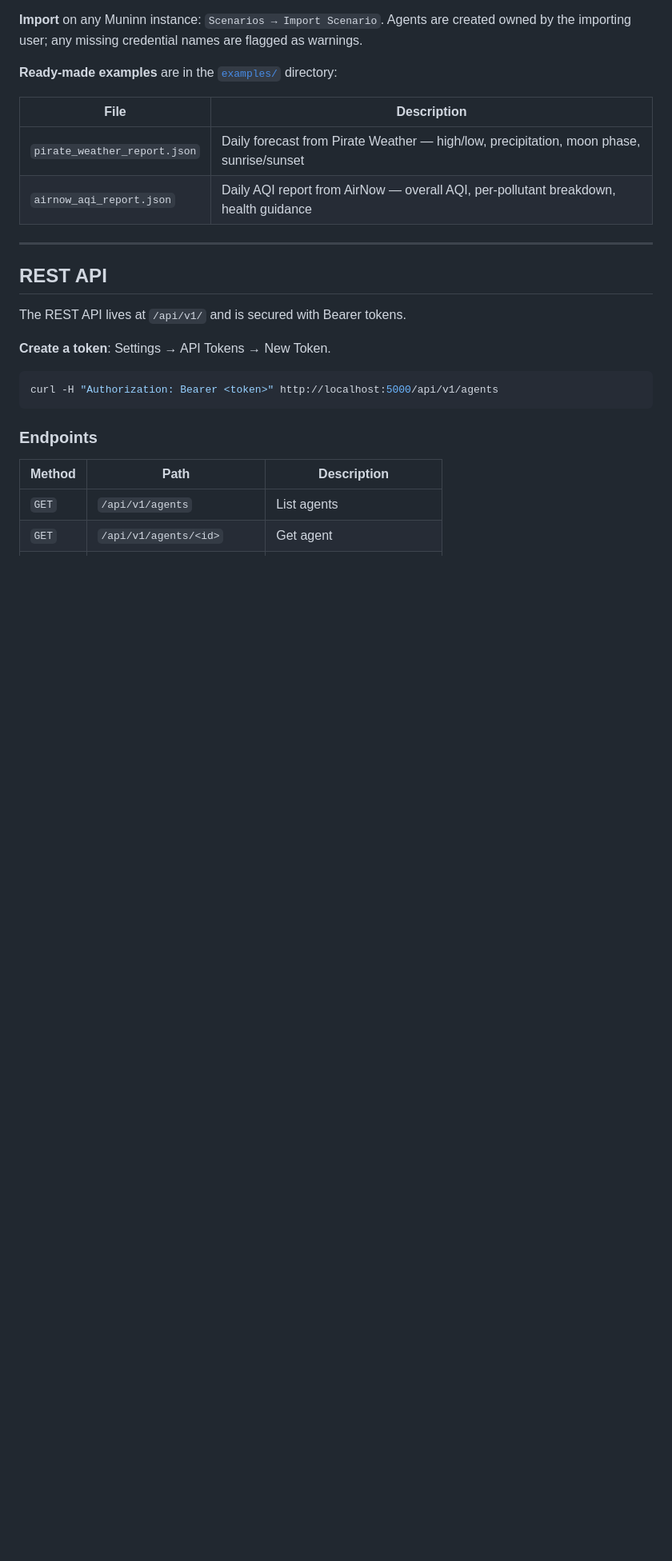
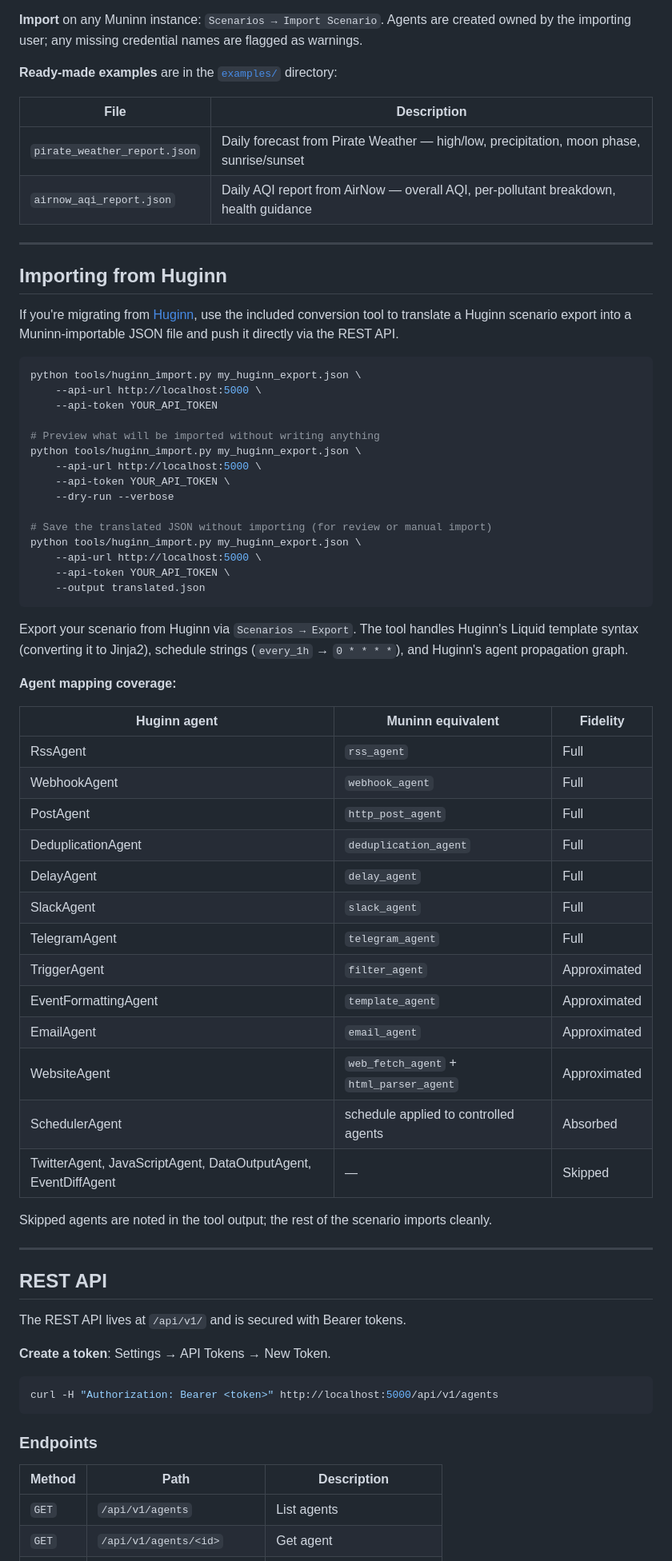
Before and after one commit to helix90/muninn, a Markdown page: README.md, the part around one of its changes. Shown at 80% size. GitHub-like rendering; blank space fills up the shorter version.

Commit message:
README: document Huginn import tool
Add a dedicated section covering tools/huginn_import.py with usage
examples (including --dry-run and --output), agent mapping coverage
table, and a note on Liquid→Jinja2 and schedule string translation.
Also add a bullet to the features list.

Co-Authored-By: Claude Sonnet 4.6 <noreply@anthropic.com>

````diff
--- a/README.md
+++ b/README.md
@@ -167,6 +168,52 @@ Scenarios group agents into named pipelines and let you visualise the event flow
 |------|-------------|
 | `pirate_weather_report.json` | Daily forecast from Pirate Weather — high/low, precipitation, moon phase, sunrise/sunset |
 | `airnow_aqi_report.json` | Daily AQI report from AirNow — overall AQI, per-pollutant breakdown, health guidance |
+
+---
+
+## Importing from Huginn
+
+If you're migrating from [Huginn](https://github.com/huginn/huginn), use the included conversion tool to translate a Huginn scenario export into a Muninn-importable JSON file and push it directly via the REST API.
+
+```bash
+python tools/huginn_import.py my_huginn_export.json \
+    --api-url http://localhost:5000 \
+    --api-token YOUR_API_TOKEN
+
+# Preview what will be imported without writing anything
+python tools/huginn_import.py my_huginn_export.json \
+    --api-url http://localhost:5000 \
+    --api-token YOUR_API_TOKEN \
+    --dry-run --verbose
+
+# Save the translated JSON without importing (for review or manual import)
+python tools/huginn_import.py my_huginn_export.json \
+    --api-url http://localhost:5000 \
+    --api-token YOUR_API_TOKEN \
+    --output translated.json
+```
+
+Export your scenario from Huginn via `Scenarios → Export`. The tool handles Huginn's Liquid template syntax (converting it to Jinja2), schedule strings (`every_1h` → `0 * * * *`), and Huginn's agent propagation graph.
+
+**Agent mapping coverage:**
+
+| Huginn agent | Muninn equivalent | Fidelity |
+|---|---|---|
+| RssAgent | `rss_agent` | Full |
+| WebhookAgent | `webhook_agent` | Full |
+| PostAgent | `http_post_agent` | Full |
+| DeduplicationAgent | `deduplication_agent` | Full |
+| DelayAgent | `delay_agent` | Full |
+| SlackAgent | `slack_agent` | Full |
+| TelegramAgent | `telegram_agent` | Full |
+| TriggerAgent | `filter_agent` | Approximated |
+| EventFormattingAgent | `template_agent` | Approximated |
+| EmailAgent | `email_agent` | Approximated |
+| WebsiteAgent | `web_fetch_agent` + `html_parser_agent` | Approximated |
+| SchedulerAgent | schedule applied to controlled agents | Absorbed |
+| TwitterAgent, JavaScriptAgent, DataOutputAgent, EventDiffAgent | — | Skipped |
+
+Skipped agents are noted in the tool output; the rest of the scenario imports cleanly.
 
 ---
 
````
Also changed, not shown: other parts of README.md (+1 -0 lines).
